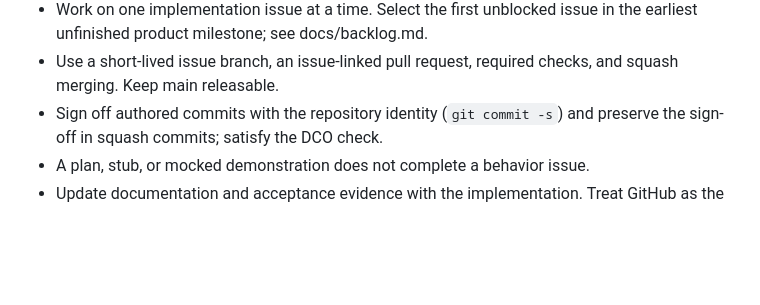
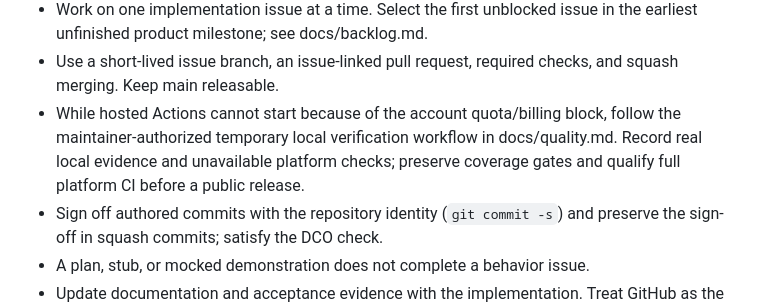
Before and after one commit to carloshm91/kuberich, a Markdown page: AGENTS.md, the part around the change. Drawn GitHub-style; blank space fills up the shorter version.

```diff
--- a/AGENTS.md
+++ b/AGENTS.md
@@ -44,6 +44,10 @@ implementation; do not claim to switch models without actual environment support
   in the earliest unfinished product milestone; see docs/backlog.md.
 - Use a short-lived issue branch, an issue-linked pull request, required checks,
   and squash merging. Keep main releasable.
+- While hosted Actions cannot start because of the account quota/billing block,
+  follow the maintainer-authorized temporary local verification workflow in
+  docs/quality.md. Record real local evidence and unavailable platform checks;
+  preserve coverage gates and qualify full platform CI before a public release.
 - Sign off authored commits with the repository identity (`git commit -s`) and
   preserve the sign-off in squash commits; satisfy the DCO check.
 - A plan, stub, or mocked demonstration does not complete a behavior issue.
```
Also changed, not shown: CONTRIBUTING.md (+6 -0 lines), docs/quality.md (+24 -0 lines).
